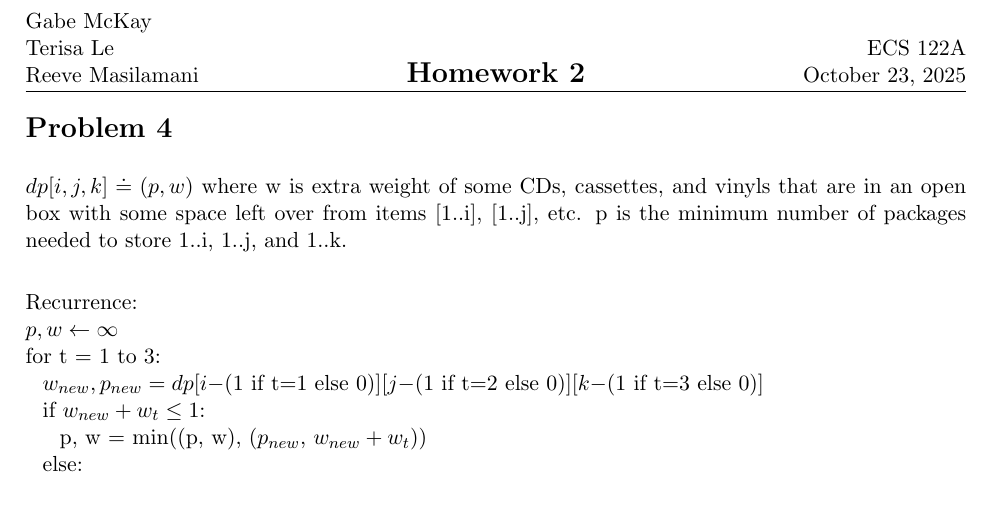
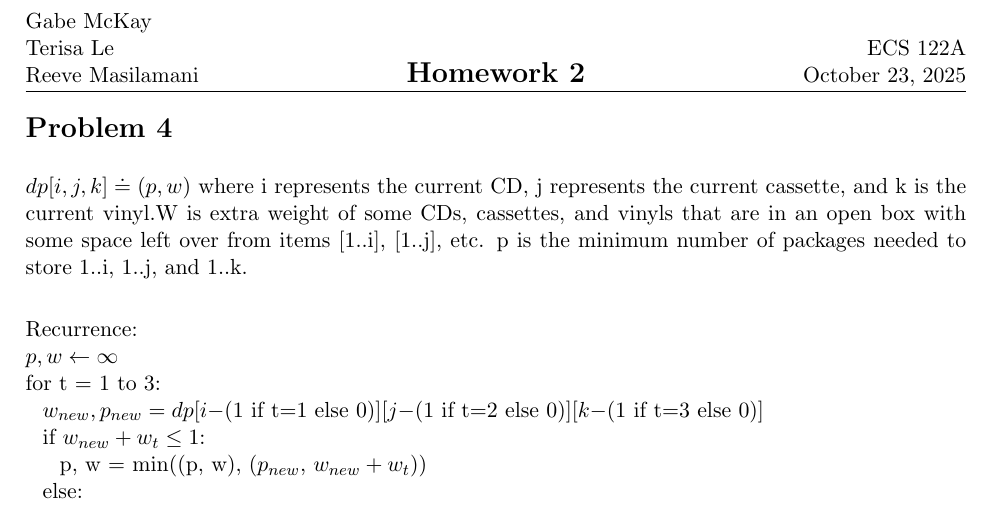
Before and after one commit to Gobrielm/Hw2-ecs122a, a LaTeX document (pb4.tex): part of the page, cut so that both start at the same text. Compiled offline with pdfLaTeX.

Commit message:
before statments

```diff
--- a/pb4.tex
+++ b/pb4.tex
@@ -168,7 +168,7 @@
 \begin{document}
 \section*{Problem 4}
 
-$dp[i, j, k] \doteq (p,w)$ where w is extra weight of some CDs, cassettes, and vinyls that are in an open box with some space left over from items [1..i], [1..j], etc. p is the minimum number of packages needed to store 1..i, 1..j, and 1..k.\\
+$dp[i, j, k] \doteq (p,w)$ where i represents the current CD, j represents the current cassette, and k is the current vinyl.W is extra weight of some CDs, cassettes, and vinyls that are in an open box with some space left over from items [1..i], [1..j], etc. p is the minimum number of packages needed to store 1..i, 1..j, and 1..k.\\
 
 Recurrence: \\
 $p, w \leftarrow \infty$\\
```
Also changed, not shown: pb2.tex (+1 -1 lines), pb1.pdf, pb2.pdf, pb4.pdf.
